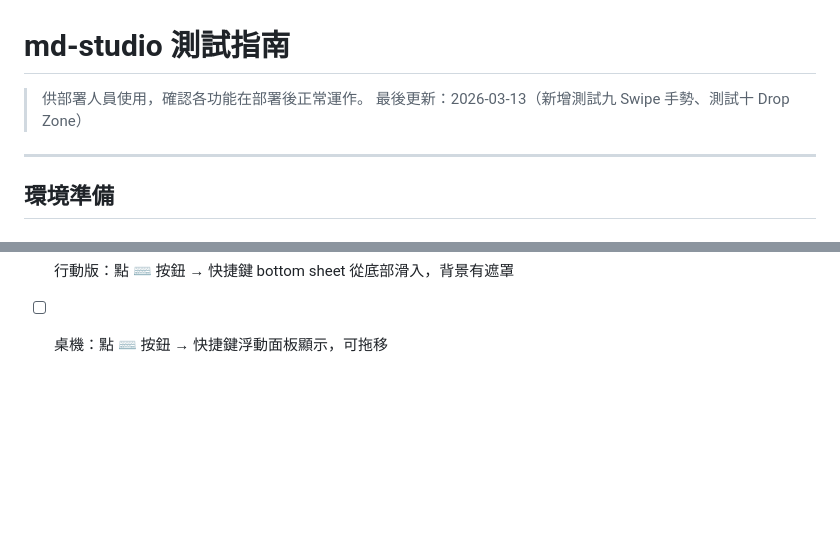
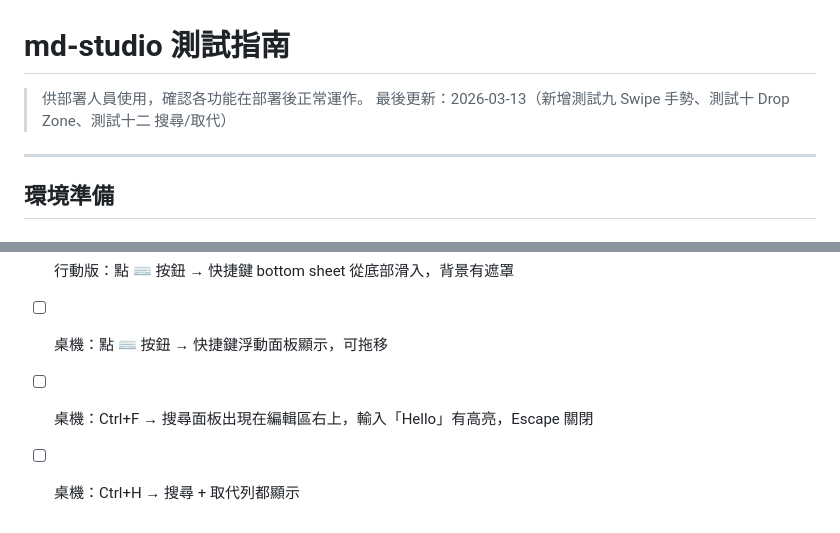
Before and after one commit to sspig0127/md-studio, a Markdown page: TESTING.md, 2 parts joined by grey strips. GitHub-like rendering; blank space fills up the shorter version.

```diff
--- a/TESTING.md
+++ b/TESTING.md
@@ -1,7 +1,7 @@
 # md-studio 測試指南
 
 > 供部署人員使用，確認各功能在部署後正常運作。
-> 最後更新：2026-03-13（新增測試九 Swipe 手勢、測試十 Drop Zone）
+> 最後更新：2026-03-13（新增測試九 Swipe 手勢、測試十 Drop Zone、測試十二 搜尋/取代）
 
 ---
 
@@ -347,3 +392,5 @@ flowchart TD
 - [ ] 桌機：拖曳 .md 檔 → 新分頁開啟，虛線框淡入淡出正常
 - [ ] 行動版：點 ⌨ 按鈕 → 快捷鍵 bottom sheet 從底部滑入，背景有遮罩
 - [ ] 桌機：點 ⌨ 按鈕 → 快捷鍵浮動面板顯示，可拖移
+- [ ] 桌機：Ctrl+F → 搜尋面板出現在編輯區右上，輸入「Hello」有高亮，Escape 關閉
+- [ ] 桌機：Ctrl+H → 搜尋 + 取代列都顯示
```
Also changed, not shown: other parts of TESTING.md (+45 -0 lines), PLANS.md (+1 -1 lines).
